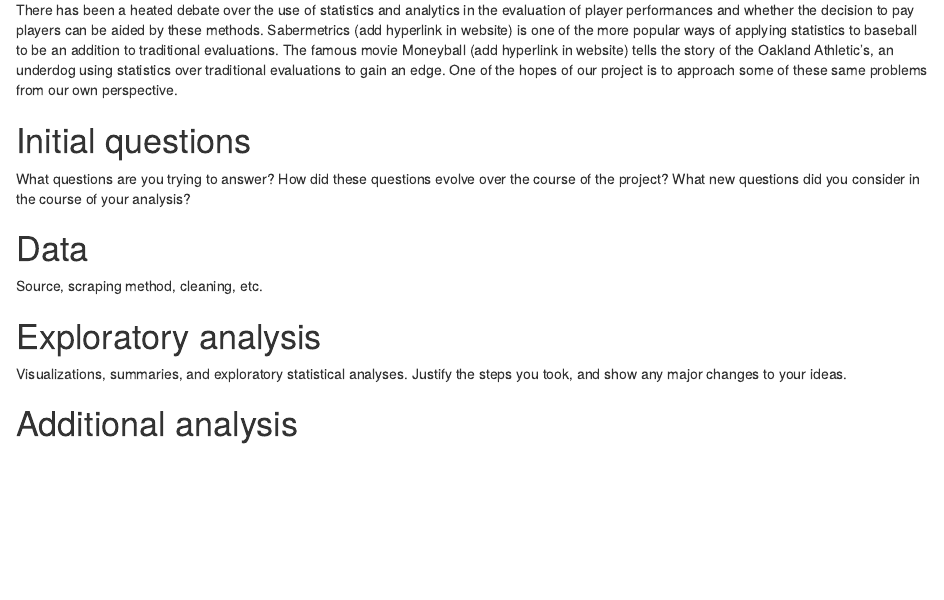
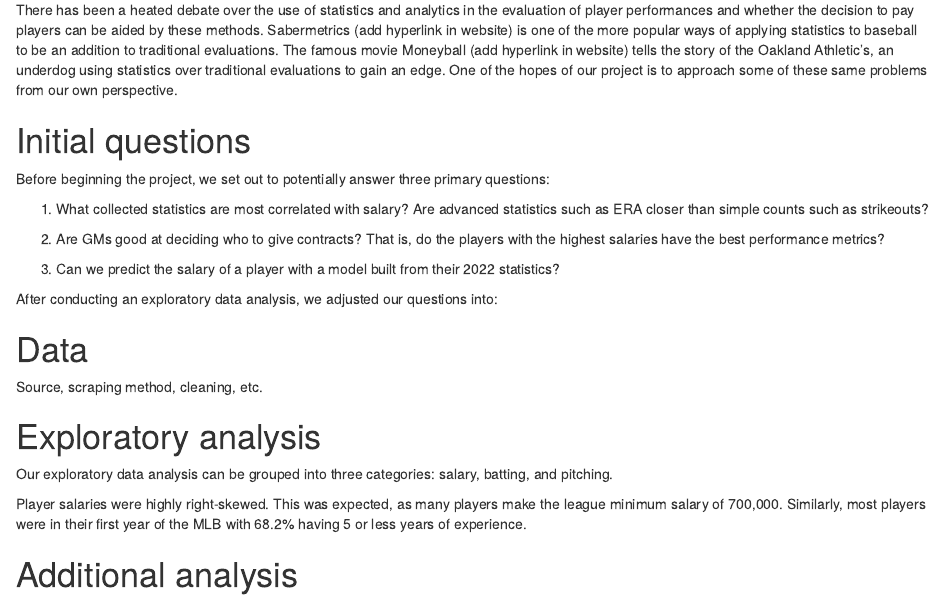
Before and after one commit to jl7033/final_project, an R Markdown document (Final_Report_Draft.Rmd): the page in a window 1100 px wide, from 470 px down. Rendered offline with R 4.5, knitr and Pandoc, with nearby package versions.

Commit message:
Starting to fill in the EDA section on the final report, adding to EDA as I go. It would be good for those who did the regression models to let me know if I'm missing an important variable from their model. We should also probably produce plots for our models to show residuals and affirm the assumptions.

```diff
--- a/Final_Report_Draft.Rmd
+++ b/Final_Report_Draft.Rmd
@@ -11,13 +11,24 @@ MLB player salaries are growing faster than ever. In 2001, former Seattle Marine
 
 The primary goal of our project is to determine whether baseball players -- both batters and pitchers -- are worth their salaries, and whether teams should focus primarily on signing big-money free agents or taking a more egalitarian and young player-heavy approach. More specifically, are advanced statistics such as OPS+ (for hitters) and ERA+ (for pitchers) significantly associated with player salary? Our conclusions could give MLB teams insight into how they can build their rosters to optimize their chances of making the postseason and ultimately winning the World Series.
 
+
 # Related work
 
 There has been a heated debate over the use of statistics and analytics in the evaluation of player performances and whether the decision to pay players can be aided by these methods. Sabermetrics (add hyperlink in website) is one of the more popular ways of applying statistics to baseball to be an addition to traditional evaluations. The famous movie Moneyball (add hyperlink in website) tells the story of the Oakland Athletic's, an underdog using statistics over traditional evaluations to gain an edge. One of the hopes of our project is to approach some of these same problems from our own perspective.
 
+
 # Initial questions
 
-What questions are you trying to answer? How did these questions evolve over the course of the project? What new questions did you consider in the course of your analysis?
+Before beginning the project, we set out to potentially answer three primary questions:
+
+1) What collected statistics are most correlated with salary? Are advanced statistics such as ERA closer than simple counts such as strikeouts?
+
+2) Are GMs good at deciding who to give contracts? That is, do the players with the highest salaries have the best performance metrics?
+
+3) Can we predict the salary of a player with a model built from their 2022 statistics?
+
+After conducting an exploratory data analysis, we adjusted our questions into:
+
 
 # Data
 
@@ -25,7 +36,9 @@ Source, scraping method, cleaning, etc.
 
 # Exploratory analysis
 
-Visualizations, summaries, and exploratory statistical analyses. Justify the steps you took, and show any major changes to your ideas.
+Our exploratory data analysis can be grouped into three categories: salary, batting, and pitching.
+
+Player salaries were highly right-skewed. This was expected, as many players make the league minimum salary of 700,000. Similarly, most players were in their first year of the MLB with 68.2% having 5 or less years of experience.
 
 # Additional analysis
 
```
Also changed, not shown: preliminary_analysis.Rmd (+5 -0 lines).
